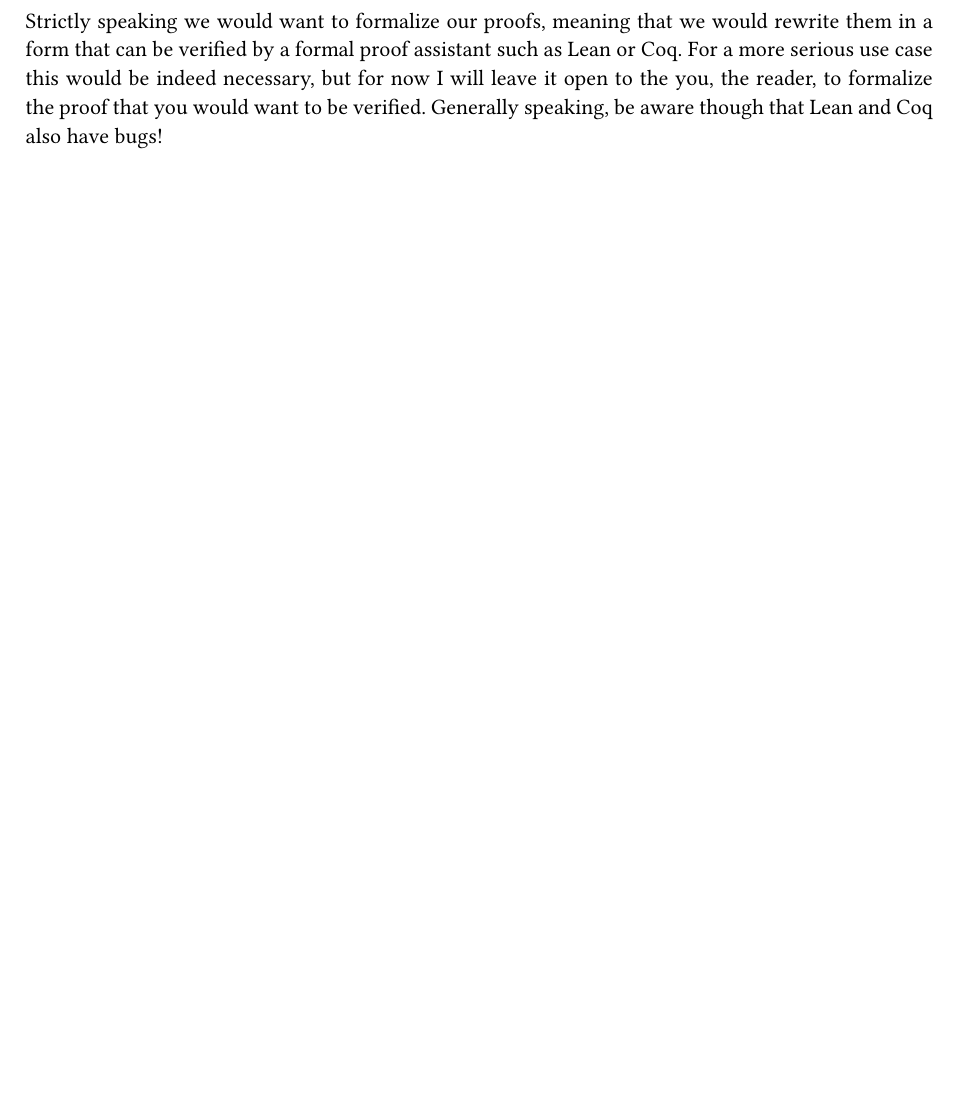
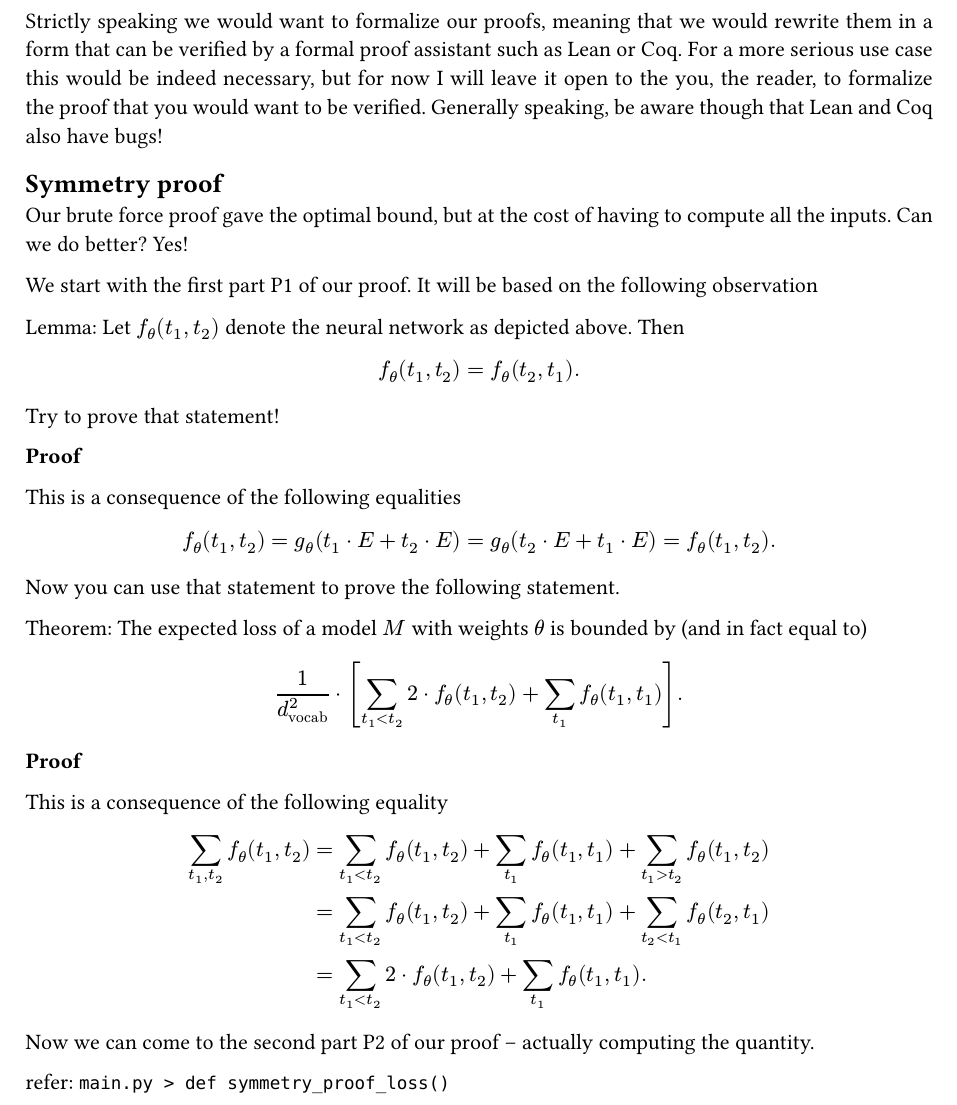
Before and after one commit to ralphptorres/explore-safety, a Typst document (compact-proofs-mechinterp/main.typ): part of page 6 of 6, cut so that both start at the same text, the shorter picture padded with empty space. Compiled offline with Typst 0.15.

Commit message:
compact: add doc 2.2

```diff
--- a/compact-proofs-mechinterp/main.typ
+++ b/compact-proofs-mechinterp/main.typ
@@ -214,3 +214,58 @@ Lean or Coq. For a more serious use case this would be indeed necessary, but for
 now I will leave it open to the you, the reader, to formalize the proof that you
 would want to be verified. Generally speaking, be aware though that Lean and Coq
 also have bugs!
+
+== Symmetry proof
+
+Our brute force proof gave the optimal bound, but at the cost of having to
+compute all the inputs. Can we do better? Yes!
+
+We start with the first part P1 of our proof. It will be based on the following
+observation
+
+Lemma: Let $f_theta (t_1, t_2)$ denote the neural network as depicted above.
+Then
+$
+  f_theta (t_1,t_2) = f_theta (t_2,t_1).
+$
+
+Try to prove that statement!
+
+*Proof*
+
+This is a consequence of the following equalities
+$
+  f_theta (t_1, t_2)
+  = g_theta (t_1 dot E + t_2 dot E)
+  = g_theta (t_2 dot E + t_1 dot E)
+  = f_theta (t_1, t_2).
+$
+
+Now you can use that statement to prove the following statement.
+
+Theorem: The expected loss of a model $M$ with weights $theta$ is bounded by
+(and in fact equal to)
+$
+  1 / d_"vocab"^2 dot [
+    sum_(t_1 < t_2) 2 dot f_theta (t_1, t_2) + sum_(t_1) f_theta (t_1, t_1)
+  ].
+$
+
+*Proof*
+
+This is a consequence of the following equality
+$
+  sum_(t_1, t_2) f_theta (t_1, t_2)
+  &= sum_(t_1 < t_2) f_theta (t_1, t_2)
+  + sum_(t_1) f_theta (t_1, t_1)
+  + sum_(t_1 > t_2) f_theta (t_1, t_2) \
+  &= sum_(t_1 < t_2) f_theta (t_1, t_2)
+  + sum_(t_1) f_theta (t_1, t_1)
+  + sum_(t_2 < t_1) f_theta (t_2, t_1) \
+  &= sum_(t_1 < t_2) 2 dot f_theta (t_1, t_2) + sum_(t_1) f_theta (t_1, t_1).
+$
+
+Now we can come to the second part P2 of our proof -- actually computing the
+quantity.
+
+refer: `main.py > def symmetry_proof_loss()`
```
